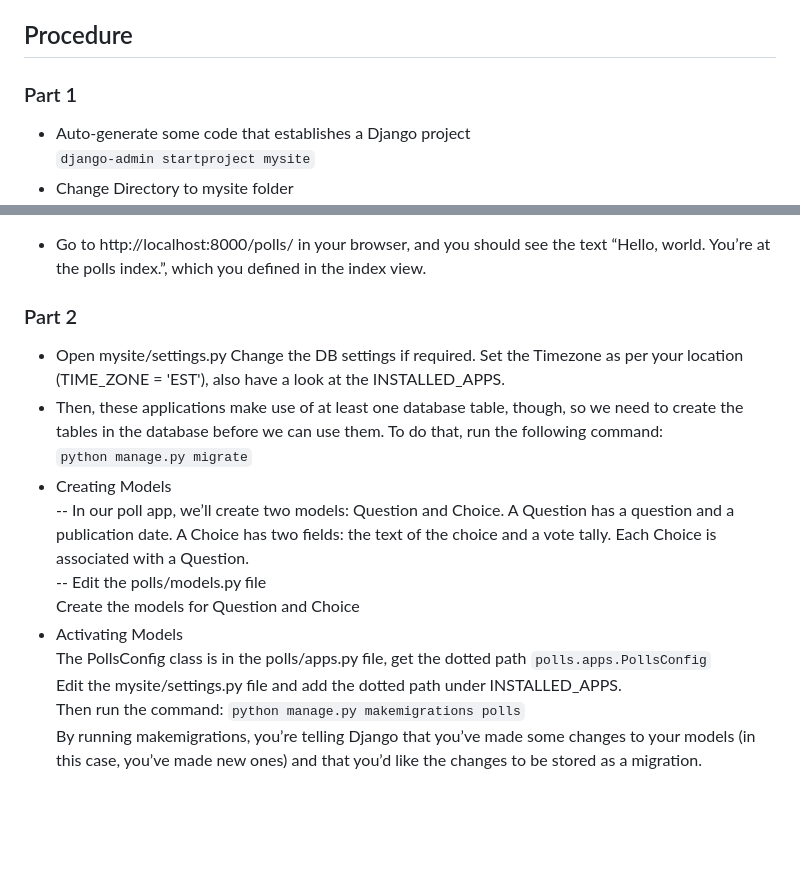
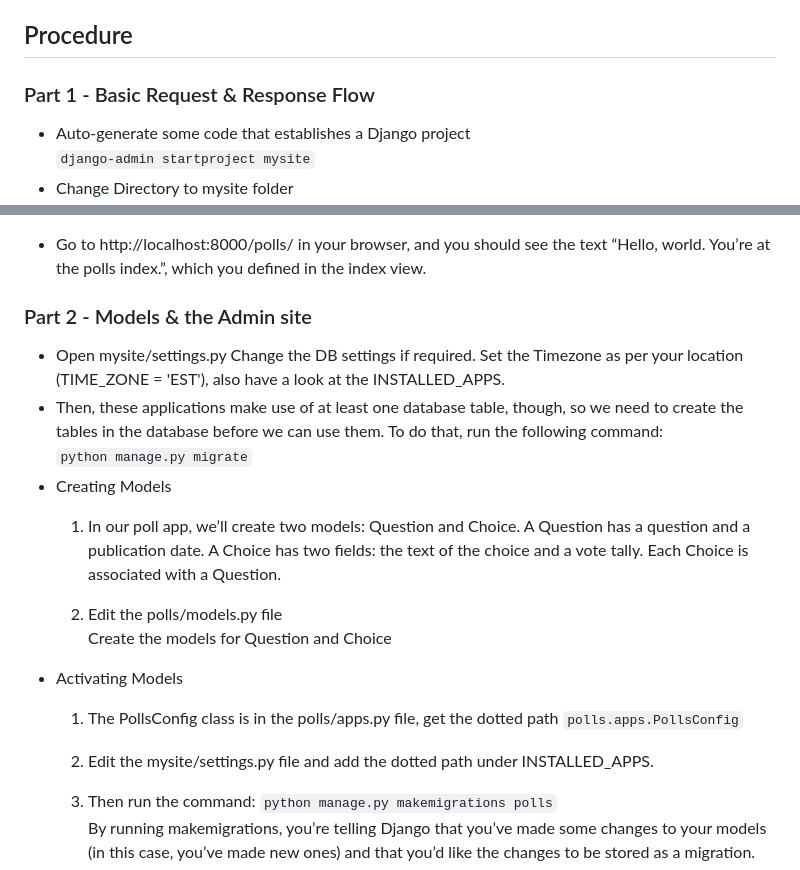
Before and after one commit to AnuragBambardekar/Learning-Django, a Markdown page: README.MD, 2 parts joined by grey strips. Rendered like a GitHub page; blank space fills up the shorter version.

````diff
--- a/README.MD
+++ b/README.MD
@@ -14,7 +14,7 @@
 
 ## Procedure
 
-### Part 1
+### Part 1 - Basic Request & Response Flow
 - Auto-generate some code that establishes a Django project <br>
 ```django-admin startproject mysite``` <br>
 - Change Directory to mysite folder <br>
@@ -45,19 +45,22 @@ In mysite/urls.py, add an import for django.urls.include and insert an include()
 
 - Go to http://localhost:8000/polls/ in your browser, and you should see the text “Hello, world. You’re at the polls index.”, which you defined in the index view.
 
-### Part 2
+### Part 2 - Models & the Admin site
 - Open mysite/settings.py
 Change the DB settings if required. Set the Timezone as per your location (TIME_ZONE = 'EST'), also have a look at the INSTALLED_APPS. <br>
 - Then, these applications make use of at least one database table, though, so we need to create the tables in the database before we can use them. To do that, run the following command: <br>
 ```python manage.py migrate```
 - Creating Models <br>
--- In our poll app, we’ll create two models: Question and Choice. A Question has a question and a publication date. A Choice has two fields: the text of the choice and a vote tally. Each Choice is associated with a Question. <br>
--- Edit the polls/models.py file <br>
-Create the models for Question and Choice
+    1. In our poll app, we’ll create two models: Question and Choice. A Question has a question and a publication date. A Choice has two fields: the text of the choice and a vote tally. Each Choice is associated with a Question. <br>
+
+    2. Edit the polls/models.py file <br>
+    Create the models for Question and Choice
 - Activating Models <br>
-The PollsConfig class is in the polls/apps.py file, get the dotted path ```polls.apps.PollsConfig``` <br>
-Edit the mysite/settings.py file and add the dotted path under INSTALLED_APPS. <br>
-Then run the command: ```python manage.py makemigrations polls``` <br>
+    1. The PollsConfig class is in the polls/apps.py file, get the dotted path ```polls.apps.PollsConfig``` <br>
+
+    2. Edit the mysite/settings.py file and add the dotted path under INSTALLED_APPS. <br>
+
+    3. Then run the command: ```python manage.py makemigrations polls``` <br>
 By running makemigrations, you’re telling Django that you’ve made some changes to your models (in this case, you’ve made new ones) and that you’d like the changes to be stored as a migration.
 - The sqlmigrate command takes migration names and returns their SQL: <br>
 ```python manage.py sqlmigrate polls 0001```
````
Also changed, not shown: other parts of README.MD (+39 -8 lines).
